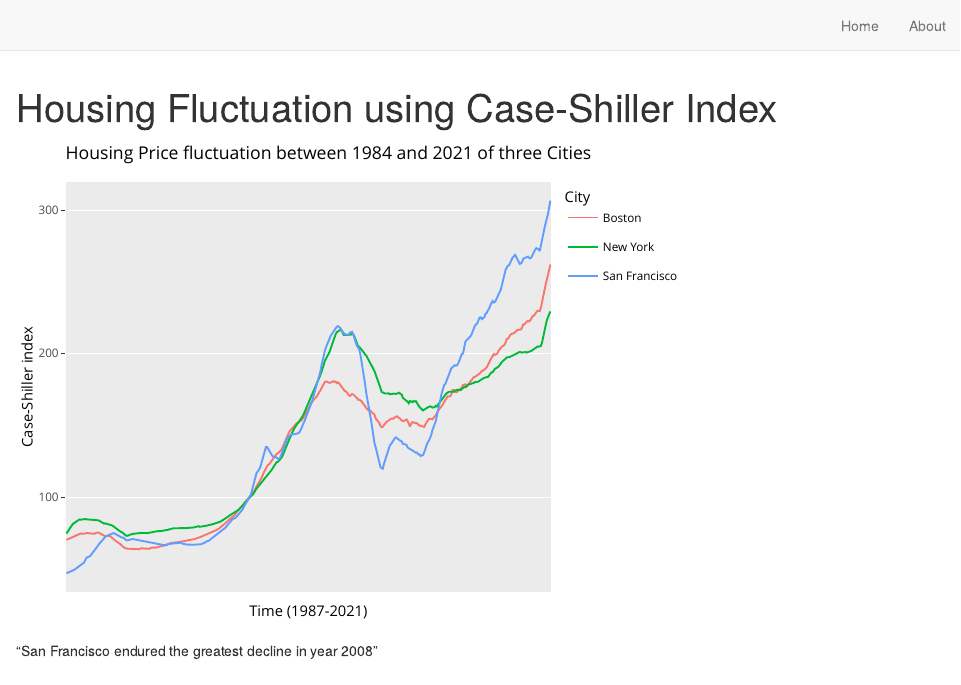
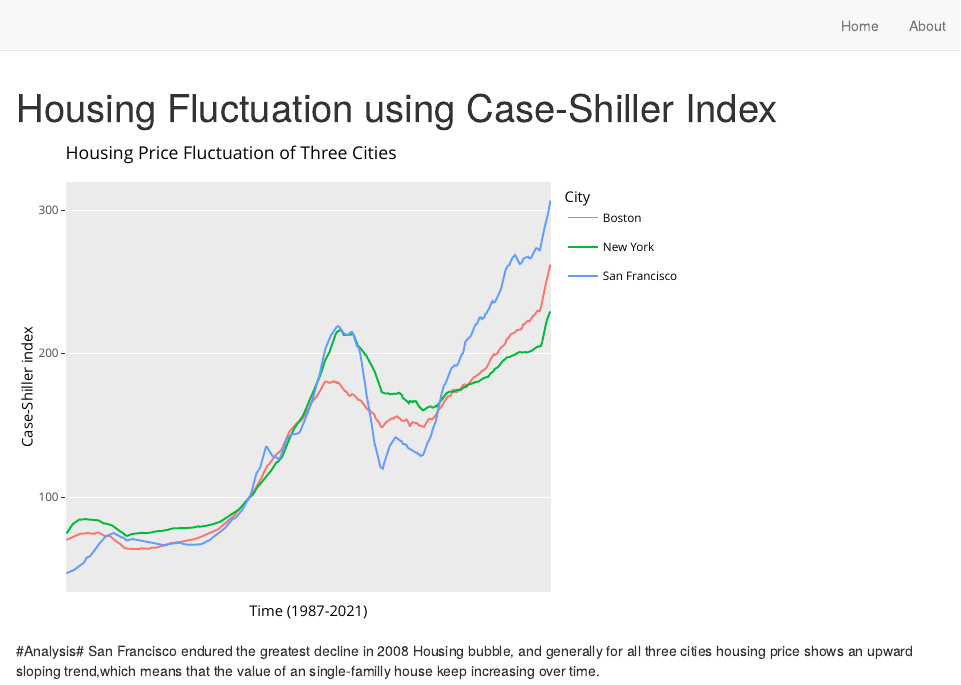
Before and after one commit to UhanWu/HousingPrep, an R Markdown document (index.Rmd): the page in a window 1100 px wide, from its top. Rendered offline with R 4.5, knitr and Pandoc, with nearby package versions; drawn as R Markdown's standard HTML page in place of the format the file asks for; the gapminder table comes from the copy in Python's plotly package.

Commit message:
update graph title

````diff
--- a/index.Rmd
+++ b/index.Rmd
@@ -1,7 +1,7 @@
 ---
 title: "Housing Fluctuation using Case-Shiller Index"
 description: |
-  This project is about observing and analysing the housing fluctuation of an single familly house from 1987 to Janurary 2021 of three cities: Boston, New York City and Sanfrancisco.
+  This project is about observing and analysing the housing fluctuation of an single familly house from 1987 to Janurary 2021 of three cities: Boston, New York City and San Francisco.
 site: distill::distill_website
 ---
 
@@ -56,10 +56,11 @@ data_plotly <- data_final%>%
 ggplot(mapping=aes(x = DATE,y=Data,color=City,group=1, text = paste("Date:",DATE, "\n")))+
   geom_line()+
   scale_x_discrete(breaks=12)+
-  labs(title="Housing Price fluctuation between 1984 and 2021 of three Cities",x="Time (1987-2021)",y="Case-Shiller index")
+  labs(title="Housing Price Fluctuation of Three Cities",x="Time (1987-2021)",y="Case-Shiller index")
 
    ggplotly(data_plotly, tooltip = "text")
 
 ```
 
-"San Francisco endured the greatest decline in year 2008"
+#Analysis#
+San Francisco endured the greatest decline in 2008 Housing bubble, and generally for all three cities housing price shows an upward sloping trend,which means that the value of an single-familly house keep increasing over time.
````
Also changed, not shown: docs/search.json, 1 other file.
